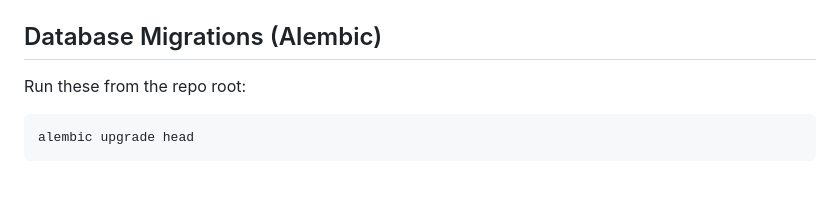
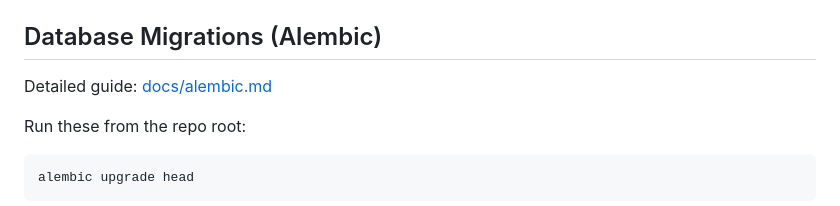
Before and after one commit to invaritech-ai/physio-whatsapp-flow, a Markdown page: README.md, the part around the change. Drawn GitHub-style; blank space fills up the shorter version.

Commit message:
docs: link alembic guide

````diff
--- a/README.md
+++ b/README.md
@@ -117,6 +117,8 @@ DEBUG_MODE=false
 *   `alembic/`: Database migrations.
 
 ## Database Migrations (Alembic)
+Detailed guide: [docs/alembic.md](docs/alembic.md)
+
 Run these from the repo root:
 
 ```bash
````
